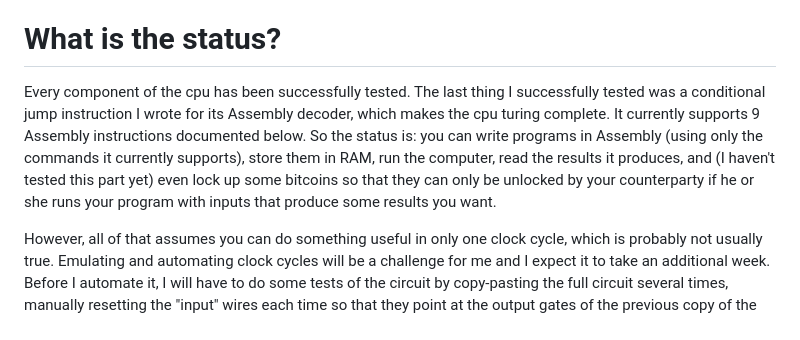
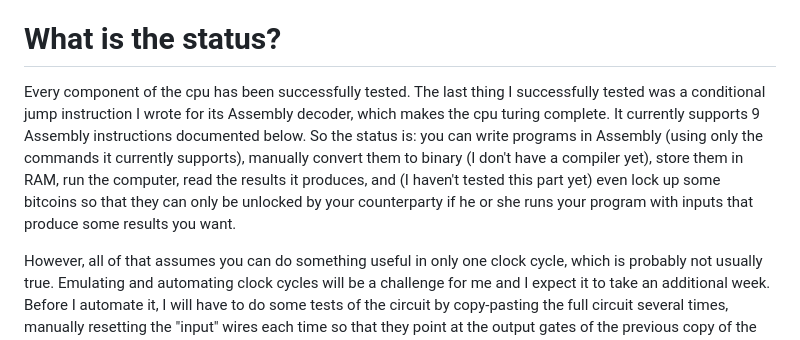
Before and after one commit to supertestnet/8bit-cpu-for-bitvm, a Markdown page: README.md, the part around the change. Rendered like a GitHub page.

```diff
--- a/README.md
+++ b/README.md
@@ -5,7 +5,7 @@ Write bitvm programs without learning circuit diagrams
 This project contains a boolean logic circuit that emulates a turing complete 8 bit cpu that can run in bitvm. It also contains a debugger and state machine visualizer I wrote in python. If I can just write a compiler for it, coders will be able to program bitvm in an Assembly language rather than having to manually craft ever more complex boolean logic circuits.
 
 # What is the status?
-Every component of the cpu has been successfully tested. The last thing I successfully tested was a conditional jump instruction I wrote for its Assembly decoder, which makes the cpu turing complete. It currently supports 9 Assembly instructions documented below. So the status is: you can write programs in Assembly (using only the commands it currently supports), store them in RAM, run the computer, read the results it produces, and (I haven't tested this part yet) even lock up some bitcoins so that they can only be unlocked by your counterparty if he or she runs your program with inputs that produce some results you want.
+Every component of the cpu has been successfully tested. The last thing I successfully tested was a conditional jump instruction I wrote for its Assembly decoder, which makes the cpu turing complete. It currently supports 9 Assembly instructions documented below. So the status is: you can write programs in Assembly (using only the commands it currently supports), manually convert them to binary (I don't have a compiler yet), store them in RAM, run the computer, read the results it produces, and (I haven't tested this part yet) even lock up some bitcoins so that they can only be unlocked by your counterparty if he or she runs your program with inputs that produce some results you want.
 
 However, all of that assumes you can do something useful in only one clock cycle, which is probably not usually true. Emulating and automating clock cycles will be a challenge for me and I expect it to take an additional week. Before I automate it, I will have to do some tests of the circuit by copy-pasting the full circuit several times, manually resetting the "input" wires each time so that they point at the output gates of the previous copy of the circuit. That will be a real chore if I have to do that e.g. dozens of times per test.
 
```
